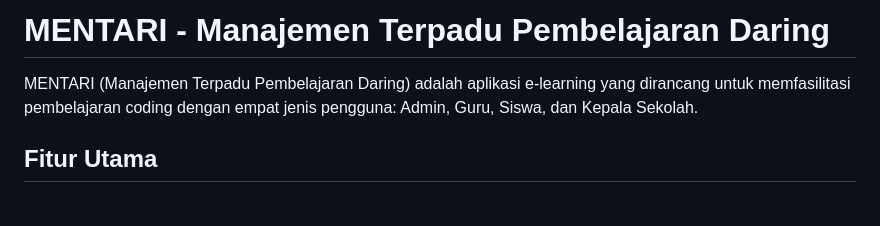
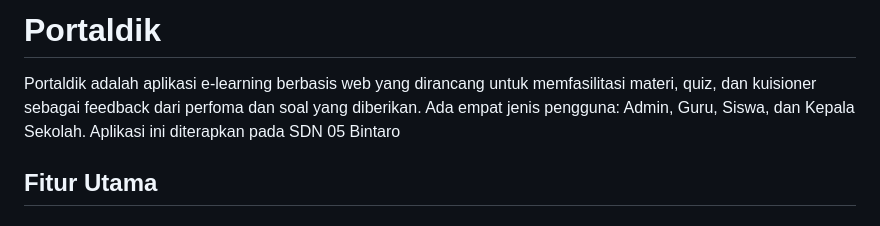
Before and after one commit to ruddypp/e-learning, a Markdown page: README.md, the part around the change. Drawn GitHub-style.

```diff
--- a/README.md
+++ b/README.md
@@ -1,6 +1,6 @@
-# MENTARI - Manajemen Terpadu Pembelajaran Daring
+# Portaldik
 
-MENTARI (Manajemen Terpadu Pembelajaran Daring) adalah aplikasi e-learning yang dirancang untuk memfasilitasi pembelajaran coding dengan empat jenis pengguna: Admin, Guru, Siswa, dan Kepala Sekolah.
+Portaldik adalah aplikasi e-learning berbasis web yang dirancang untuk memfasilitasi materi, quiz, dan kuisioner sebagai feedback dari perfoma dan soal yang diberikan. Ada empat jenis pengguna: Admin, Guru, Siswa, dan Kepala Sekolah. Aplikasi ini diterapkan pada SDN 05 Bintaro
 
 ## Fitur Utama
 
```
